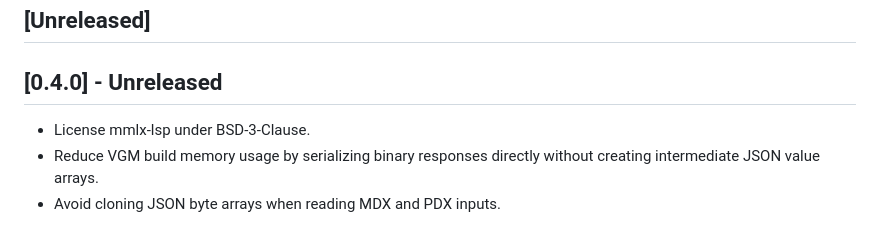
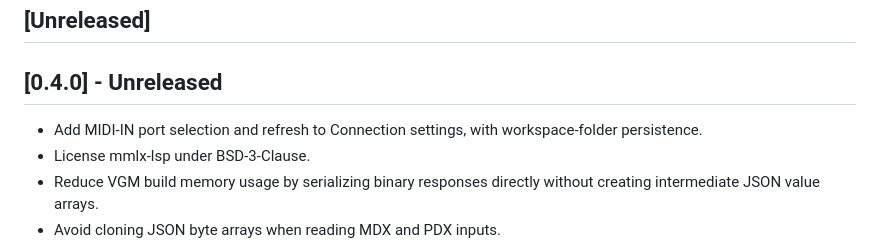
Before and after one commit to h1romas4/mmlx-lsp, a Markdown page: CHANGELOG.md, the part around the change. Rendered like a GitHub page.

```diff
--- a/CHANGELOG.md
+++ b/CHANGELOG.md
@@ -6,6 +6,7 @@ All notable changes to the "mmlx-lsp" extension will be documented in this file.
 
 ## [0.4.0] - Unreleased
 
+- Add MIDI-IN port selection and refresh to Connection settings, with workspace-folder persistence.
 - License mmlx-lsp under BSD-3-Clause.
 - Reduce VGM build memory usage by serializing binary responses directly without creating intermediate JSON value arrays.
 - Avoid cloning JSON byte arrays when reading MDX and PDX inputs.
```
Also changed, not shown: README.md (+9 -5 lines), assets/icon/mmlx.png (added), 11 other files.
